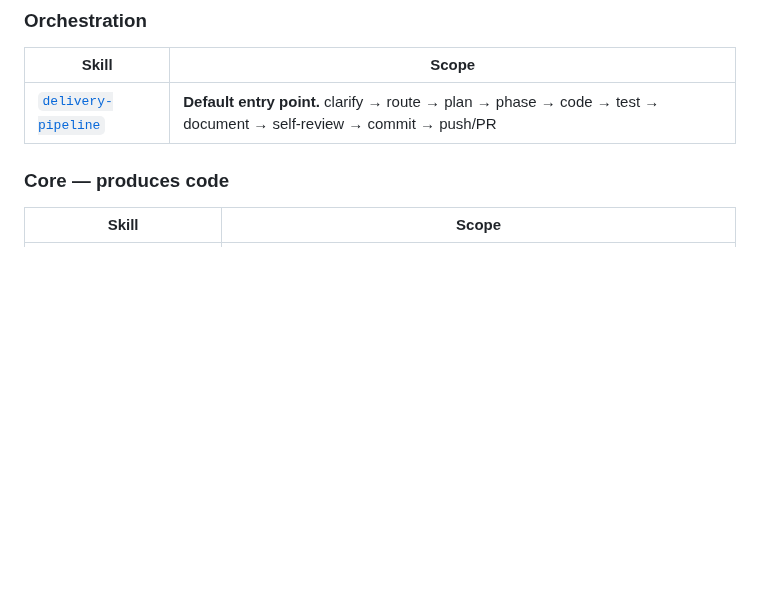
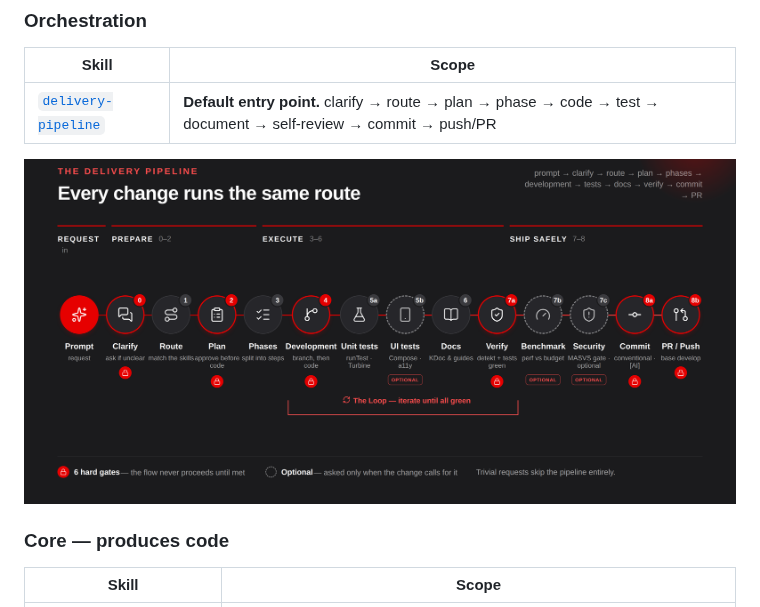
Before and after one commit to ahmetoguzer/Skills-Architecture, a Markdown page: README.md, the part around the change. Drawn GitHub-style; pictures changed too: docs/assets/delivery-pipeline.png (added); blank space fills up the shorter version.

Commit message:
docs(readme): embed the delivery pipeline diagram
Pulled from the user's profile README (ahmetoguzer/ahmetoguzer), which
visualizes the same flow the delivery-pipeline skill already documents in
text: clarify -> route -> plan -> phases -> development -> tests -> docs
-> verify -> commit -> PR/push, with hard gates and optional steps
(UI tests, benchmark, security) called out.

Co-Authored-By: Claude Sonnet 5 <noreply@anthropic.com>
Claude-Session: https://claude.ai/code/session_01CUNcXmrizBksTLx5p1k3nb

```diff
--- a/README.md
+++ b/README.md
@@ -27,6 +27,8 @@ on demand and builds to that standard, instead of relying on one giant
 | Skill | Scope |
 |---|---|
 | [`delivery-pipeline`](skills/delivery-pipeline) | **Default entry point.** clarify → route → plan → phase → code → test → document → self-review → commit → push/PR |
+
+![The delivery pipeline: every change runs the same route, with hard gates at clarify, plan, development, verify, commit, and PR/push](docs/assets/delivery-pipeline.png)
 
 ### Core — produces code
 | Skill | Scope |
```
